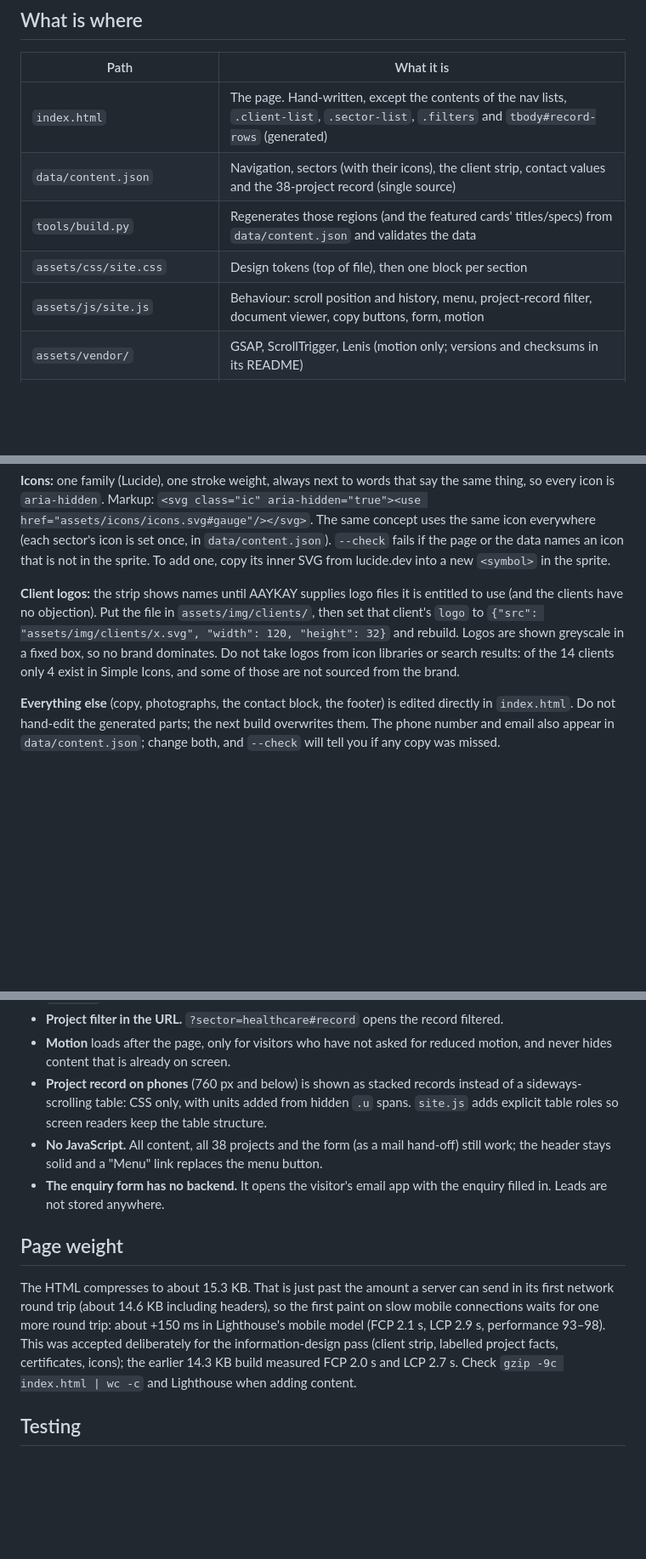
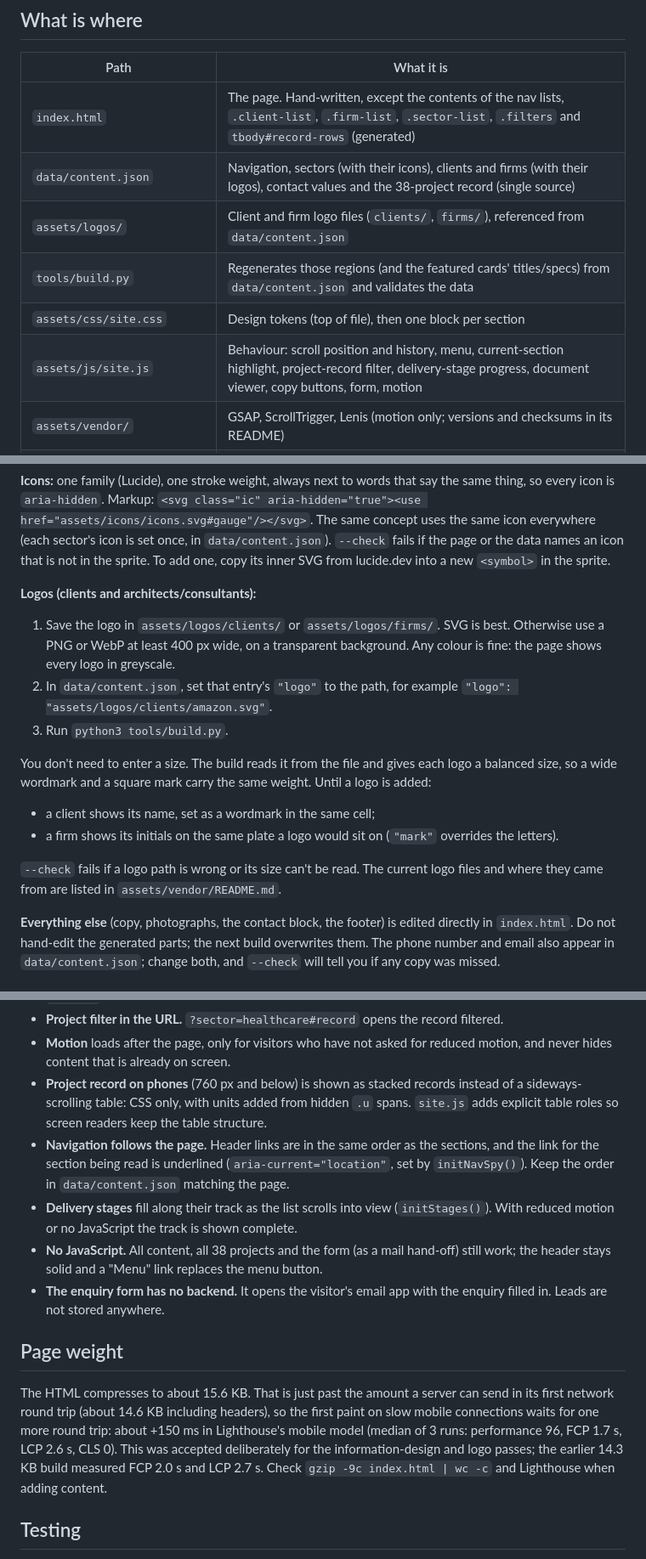
Before and after one commit to FireBird1195/aaykay-website, a Markdown page: README.md, 3 parts joined by grey strips. Shown at 85% size. GitHub-like rendering; blank space fills up the shorter version.

Commit message:
docs: adding logos, navigation order, stage track, page weight
Co-Authored-By: Claude Opus 5.5 <noreply@anthropic.com>
Claude-Session: https://claude.ai/code/session_018YKgLAtuoTv4x8uWAbzo4Y

```diff
--- a/README.md
+++ b/README.md
@@ -11,11 +11,12 @@ planned as a lightweight WordPress theme so AAYKAY can add projects themselves.
 
 | Path | What it is |
 |---|---|
-| `index.html` | The page. Hand-written, except the contents of the nav lists, `.client-list`, `.sector-list`, `.filters` and `tbody#record-rows` (generated) |
-| `data/content.json` | Navigation, sectors (with their icons), the client strip, contact values and the 38-project record (single source) |
+| `index.html` | The page. Hand-written, except the contents of the nav lists, `.client-list`, `.firm-list`, `.sector-list`, `.filters` and `tbody#record-rows` (generated) |
+| `data/content.json` | Navigation, sectors (with their icons), clients and firms (with their logos), contact values and the 38-project record (single source) |
+| `assets/logos/` | Client and firm logo files (`clients/`, `firms/`), referenced from `data/content.json` |
 | `tools/build.py` | Regenerates those regions (and the featured cards' titles/specs) from `data/content.json` and validates the data |
 | `assets/css/site.css` | Design tokens (top of file), then one block per section |
-| `assets/js/site.js` | Behaviour: scroll position and history, menu, project-record filter, document viewer, copy buttons, form, motion |
+| `assets/js/site.js` | Behaviour: scroll position and history, menu, current-section highlight, project-record filter, delivery-stage progress, document viewer, copy buttons, form, motion |
 | `assets/vendor/` | GSAP, ScrollTrigger, Lenis (motion only; versions and checksums in its README) |
 | `assets/icons/icons.svg` | Icon sprite: a subset of Lucide (ISC), referenced with `<use>`; see `assets/vendor/README.md` |
 | `assets/fonts/`, `assets/licenses/` | Self-hosted fonts and third-party licences |
@@ -45,12 +46,18 @@ The same concept uses the same icon everywhere (each sector's icon is set once,
 `data/content.json`). `--check` fails if the page or the data names an icon that is not in
 the sprite. To add one, copy its inner SVG from lucide.dev into a new `<symbol>` in the sprite.
 
-**Client logos:** the strip shows names until AAYKAY supplies logo files it is entitled to
-use (and the clients have no objection). Put the file in `assets/img/clients/`, then set that
-client's `logo` to `{"src": "assets/img/clients/x.svg", "width": 120, "height": 32}` and
-rebuild. Logos are shown greyscale in a fixed box, so no brand dominates. Do not take logos
-from icon libraries or search results: of the 14 clients only 4 exist in Simple Icons, and
-some of those are not sourced from the brand.
+**Logos (clients and architects/consultants):**
+
+1. Save the logo in `assets/logos/clients/` or `assets/logos/firms/`. SVG is best. Otherwise use a PNG or WebP at least 400 px wide, on a transparent background. Any colour is fine: the page shows every logo in greyscale.
+2. In `data/content.json`, set that entry's `"logo"` to the path, for example `"logo": "assets/logos/clients/amazon.svg"`.
+3. Run `python3 tools/build.py`.
+
+You don't need to enter a size. The build reads it from the file and gives each logo a balanced size, so a wide wordmark and a square mark carry the same weight. Until a logo is added:
+
+- a client shows its name, set as a wordmark in the same cell;
+- a firm shows its initials on the same plate a logo would sit on (`"mark"` overrides the letters).
+
+`--check` fails if a logo path is wrong or its size can't be read. The current logo files and where they came from are listed in `assets/vendor/README.md`.
 
 **Everything else** (copy, photographs, the contact block, the footer) is edited directly
 in `index.html`. Do not hand-edit the generated parts; the next build overwrites them. The phone number and email also appear in `data/content.json`; change
@@ -68,6 +75,11 @@ both, and `--check` will tell you if any copy was missed.
 - **Project record on phones** (760 px and below) is shown as stacked records instead of a
   sideways-scrolling table: CSS only, with units added from hidden `.u` spans. `site.js`
   adds explicit table roles so screen readers keep the table structure.
+- **Navigation follows the page.** Header links are in the same order as the sections, and
+  the link for the section being read is underlined (`aria-current="location"`, set by
+  `initNavSpy()`). Keep the order in `data/content.json` matching the page.
+- **Delivery stages** fill along their track as the list scrolls into view
+  (`initStages()`). With reduced motion or no JavaScript the track is shown complete.
 - **No JavaScript.** All content, all 38 projects and the form (as a mail hand-off) still
   work; the header stays solid and a "Menu" link replaces the menu button.
 - **The enquiry form has no backend.** It opens the visitor's email app with the
@@ -75,12 +87,12 @@ both, and `--check` will tell you if any copy was missed.
 
 ## Page weight
 
-The HTML compresses to about 15.3 KB. That is just past the amount a server can send in its
+The HTML compresses to about 15.6 KB. That is just past the amount a server can send in its
 first network round trip (about 14.6 KB including headers), so the first paint on slow
 mobile connections waits for one more round trip: about +150 ms in Lighthouse's mobile
-model (FCP 2.1 s, LCP 2.9 s, performance 93–98). This was accepted deliberately for the
-information-design pass (client strip, labelled project facts, certificates, icons); the
-earlier 14.3 KB build measured FCP 2.0 s and LCP 2.7 s. Check `gzip -9c index.html | wc -c`
+model (median of 3 runs: performance 96, FCP 1.7 s, LCP 2.6 s, CLS 0). This was accepted
+deliberately for the information-design and logo passes; the earlier 14.3 KB build
+measured FCP 2.0 s and LCP 2.7 s. Check `gzip -9c index.html | wc -c`
 and Lighthouse when adding content.
 
 ## Testing
```
Also changed, not shown: 1 other file.
